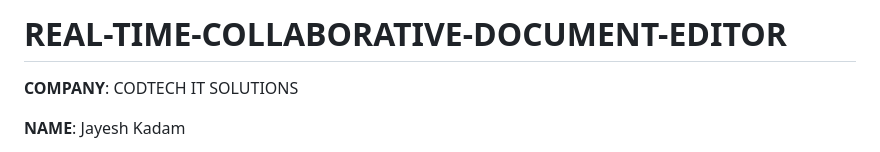
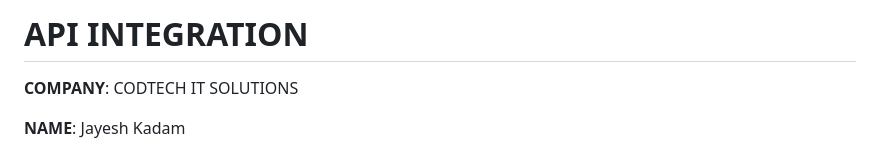
Before and after one commit to JayeshKadam21/API-INTEGRATION, a Markdown page: README.md, the part around the change. Rendered like a GitHub page.

Commit message:
Rename project from 'REAL-TIME-COLLABORATIVE-DOCUMENT-EDITOR' to 'API INTEGRATION'

```diff
--- a/README.md
+++ b/README.md
@@ -1,4 +1,4 @@
-# REAL-TIME-COLLABORATIVE-DOCUMENT-EDITOR
+# API INTEGRATION
 
 **COMPANY**:  CODTECH IT SOLUTIONS
 
```
